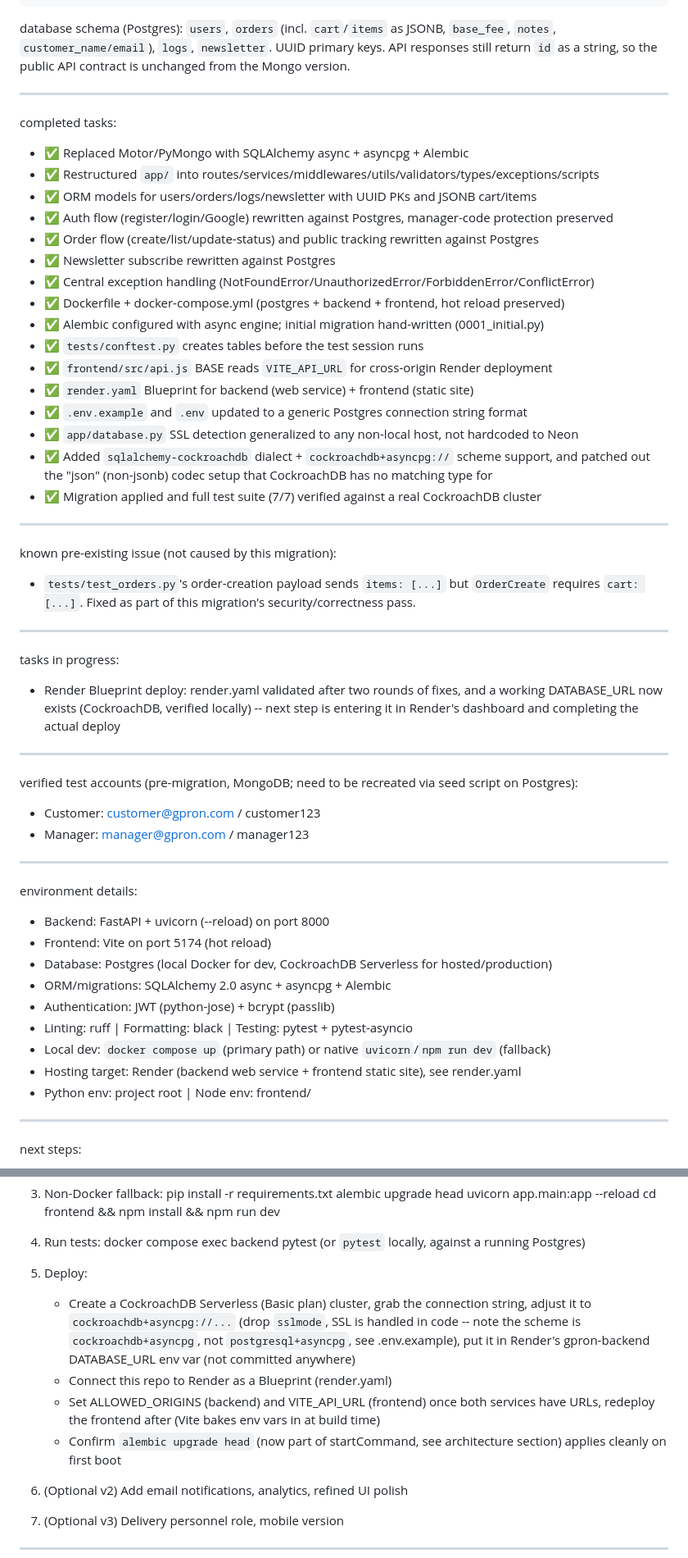
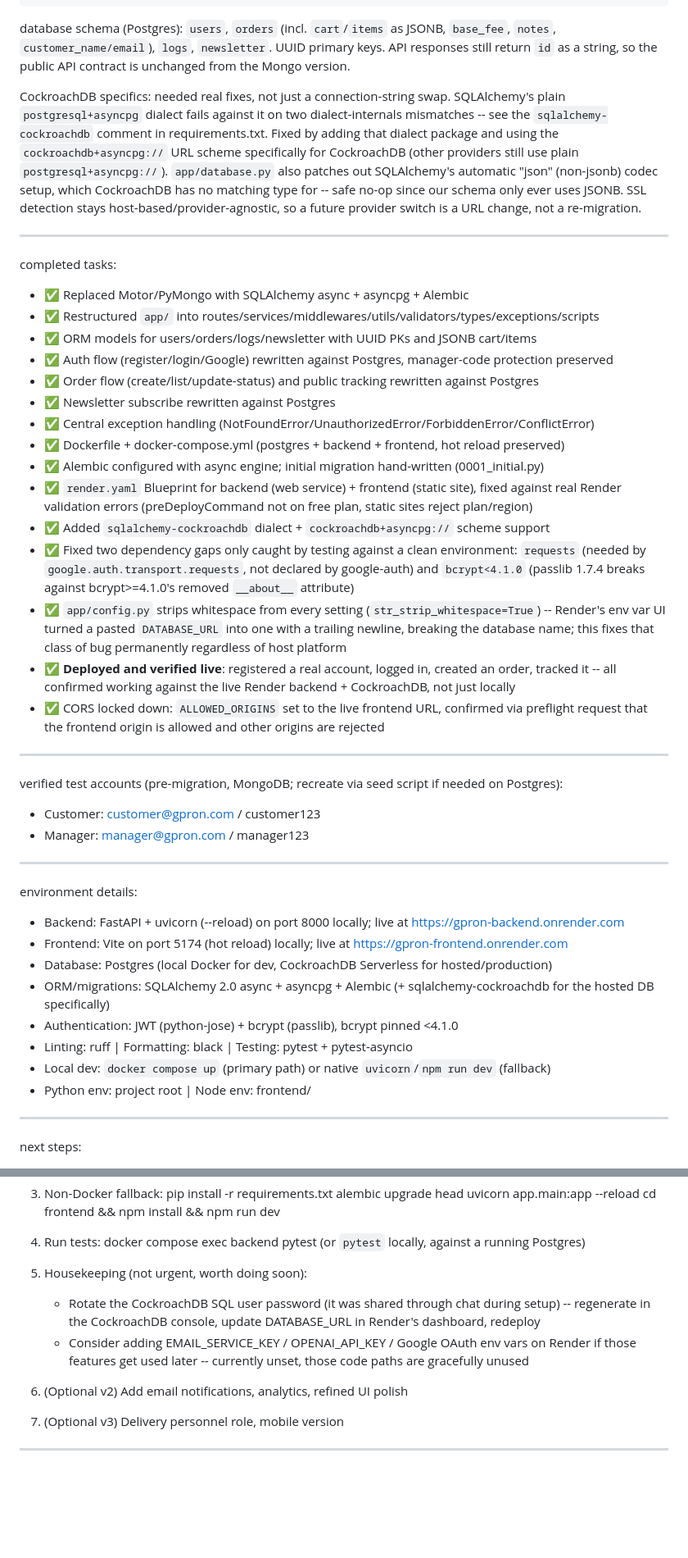
Before and after one commit to umunnaprecious2-prog/gpron, a Markdown page: read.md, 2 parts joined by grey strips. Shown at 82% size. GitHub-like rendering; blank space fills up the shorter version.

Commit message:
docs: close out migration as live in production
Backend and frontend deployed and verified end-to-end against the real
Render services: registration, login, order creation, and public tracking
all confirmed working live, CORS correctly locked to the frontend origin.
Documents the two dependency gaps caught only by clean-environment
testing (requests, bcrypt pin) and the whitespace-stripping config fix.

```diff
--- a/read.md
+++ b/read.md
@@ -62,6 +51,15 @@ database schema (Postgres): `users`, `orders` (incl. `cart`/`items` as JSONB, `b
 `customer_name/email`), `logs`, `newsletter`. UUID primary keys. API responses still return `id`
 as a string, so the public API contract is unchanged from the Mongo version.
 
+CockroachDB specifics: needed real fixes, not just a connection-string swap. SQLAlchemy's plain
+`postgresql+asyncpg` dialect fails against it on two dialect-internals mismatches -- see the
+`sqlalchemy-cockroachdb` comment in requirements.txt. Fixed by adding that dialect package and
+using the `cockroachdb+asyncpg://` URL scheme specifically for CockroachDB (other providers still
+use plain `postgresql+asyncpg://`). `app/database.py` also patches out SQLAlchemy's automatic
+"json" (non-jsonb) codec setup, which CockroachDB has no matching type for -- safe no-op since our
+schema only ever uses JSONB. SSL detection stays host-based/provider-agnostic, so a future
+provider switch is a URL change, not a re-migration.
+
 ---
 
 completed tasks:
@@ -74,45 +72,39 @@ completed tasks:
 - ✅ Central exception handling (NotFoundError/UnauthorizedError/ForbiddenError/ConflictError)
 - ✅ Dockerfile + docker-compose.yml (postgres + backend + frontend, hot reload preserved)
 - ✅ Alembic configured with async engine; initial migration hand-written (0001_initial.py)
-- ✅ `tests/conftest.py` creates tables before the test session runs
-- ✅ `frontend/src/api.js` BASE reads `VITE_API_URL` for cross-origin Render deployment
-- ✅ `render.yaml` Blueprint for backend (web service) + frontend (static site)
-- ✅ `.env.example` and `.env` updated to a generic Postgres connection string format
-- ✅ `app/database.py` SSL detection generalized to any non-local host, not hardcoded to Neon
-- ✅ Added `sqlalchemy-cockroachdb` dialect + `cockroachdb+asyncpg://` scheme support, and patched
-  out the "json" (non-jsonb) codec setup that CockroachDB has no matching type for
-- ✅ Migration applied and full test suite (7/7) verified against a real CockroachDB cluster
+- ✅ `render.yaml` Blueprint for backend (web service) + frontend (static site), fixed against real
+  Render validation errors (preDeployCommand not on free plan, static sites reject plan/region)
+- ✅ Added `sqlalchemy-cockroachdb` dialect + `cockroachdb+asyncpg://` scheme support
+- ✅ Fixed two dependency gaps only caught by testing against a clean environment: `requests`
+  (needed by `google.auth.transport.requests`, not declared by google-auth) and `bcrypt<4.1.0`
+  (passlib 1.7.4 breaks against bcrypt>=4.1.0's removed `__about__` attribute)
+- ✅ `app/config.py` strips whitespace from every setting (`str_strip_whitespace=True`) -- Render's
+  env var UI turned a pasted `DATABASE_URL` into one with a trailing newline, breaking the database
+  name; this fixes that class of bug permanently regardless of host platform
+- ✅ **Deployed and verified live**: registered a real account, logged in, created an order,
+  tracked it -- all confirmed working against the live Render backend + CockroachDB, not just
+  locally
+- ✅ CORS locked down: `ALLOWED_ORIGINS` set to the live frontend URL, confirmed via preflight
+  request that the frontend origin is allowed and other origins are rejected
 
 ---
 
-known pre-existing issue (not caused by this migration):
-- `tests/test_orders.py`'s order-creation payload sends `items: [...]` but `OrderCreate` requires
-  `cart: [...]`. Fixed as part of this migration's security/correctness pass.
-
----
-
-tasks in progress:
-- Render Blueprint deploy: render.yaml validated after two rounds of fixes, and a working
-  DATABASE_URL now exists (CockroachDB, verified locally) -- next step is entering it in Render's
-  dashboard and completing the actual deploy
-
----
-
-verified test accounts (pre-migration, MongoDB; need to be recreated via seed script on Postgres):
+verified test accounts (pre-migration, MongoDB; recreate via seed script if needed on Postgres):
 - Customer: customer@gpron.com / customer123
 - Manager: manager@gpron.com / manager123
 
 ---
 
 environment details:
-- Backend: FastAPI + uvicorn (--reload) on port 8000
-- Frontend: Vite on port 5174 (hot reload)
+- Backend: FastAPI + uvicorn (--reload) on port 8000 locally; live at
+  https://gpron-backend.onrender.com
+- Frontend: Vite on port 5174 (hot reload) locally; live at https://gpron-frontend.onrender.com
 - Database: Postgres (local Docker for dev, CockroachDB Serverless for hosted/production)
-- ORM/migrations: SQLAlchemy 2.0 async + asyncpg + Alembic
-- Authentication: JWT (python-jose) + bcrypt (passlib)
+- ORM/migrations: SQLAlchemy 2.0 async + asyncpg + Alembic (+ sqlalchemy-cockroachdb for the
+  hosted DB specifically)
+- Authentication: JWT (python-jose) + bcrypt (passlib), bcrypt pinned <4.1.0
 - Linting: ruff | Formatting: black | Testing: pytest + pytest-asyncio
 - Local dev: `docker compose up` (primary path) or native `uvicorn`/`npm run dev` (fallback)
-- Hosting target: Render (backend web service + frontend static site), see render.yaml
 - Python env: project root | Node env: frontend/
 
 ---
@@ -135,16 +127,11 @@ next steps:
    docker compose exec backend pytest
    (or `pytest` locally, against a running Postgres)
 
-5. Deploy:
-   - Create a CockroachDB Serverless (Basic plan) cluster, grab the connection string, adjust it
-     to `cockroachdb+asyncpg://...` (drop `sslmode`, SSL is handled in code -- note the scheme is
-     `cockroachdb+asyncpg`, not `postgresql+asyncpg`, see .env.example), put it in Render's
-     gpron-backend DATABASE_URL env var (not committed anywhere)
-   - Connect this repo to Render as a Blueprint (render.yaml)
-   - Set ALLOWED_ORIGINS (backend) and VITE_API_URL (frontend) once both services have URLs,
-     redeploy the frontend after (Vite bakes env vars in at build time)
-   - Confirm `alembic upgrade head` (now part of startCommand, see architecture section) applies
-     cleanly on first boot
+5. Housekeeping (not urgent, worth doing soon):
+   - Rotate the CockroachDB SQL user password (it was shared through chat during setup) --
+     regenerate in the CockroachDB console, update DATABASE_URL in Render's dashboard, redeploy
+   - Consider adding EMAIL_SERVICE_KEY / OPENAI_API_KEY / Google OAuth env vars on Render if those
+     features get used later -- currently unset, those code paths are gracefully unused
 
 6. (Optional v2) Add email notifications, analytics, refined UI polish
 7. (Optional v3) Delivery personnel role, mobile version
```
Also changed, not shown: other parts of read.md (+8 -19 lines).
